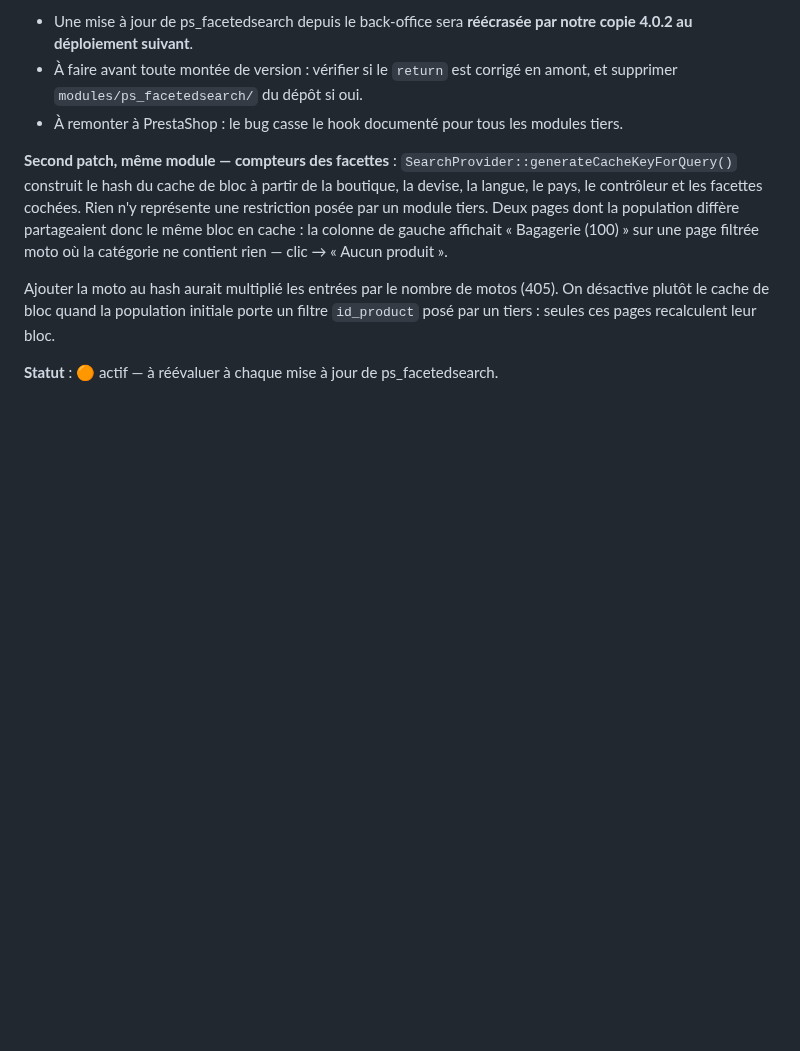
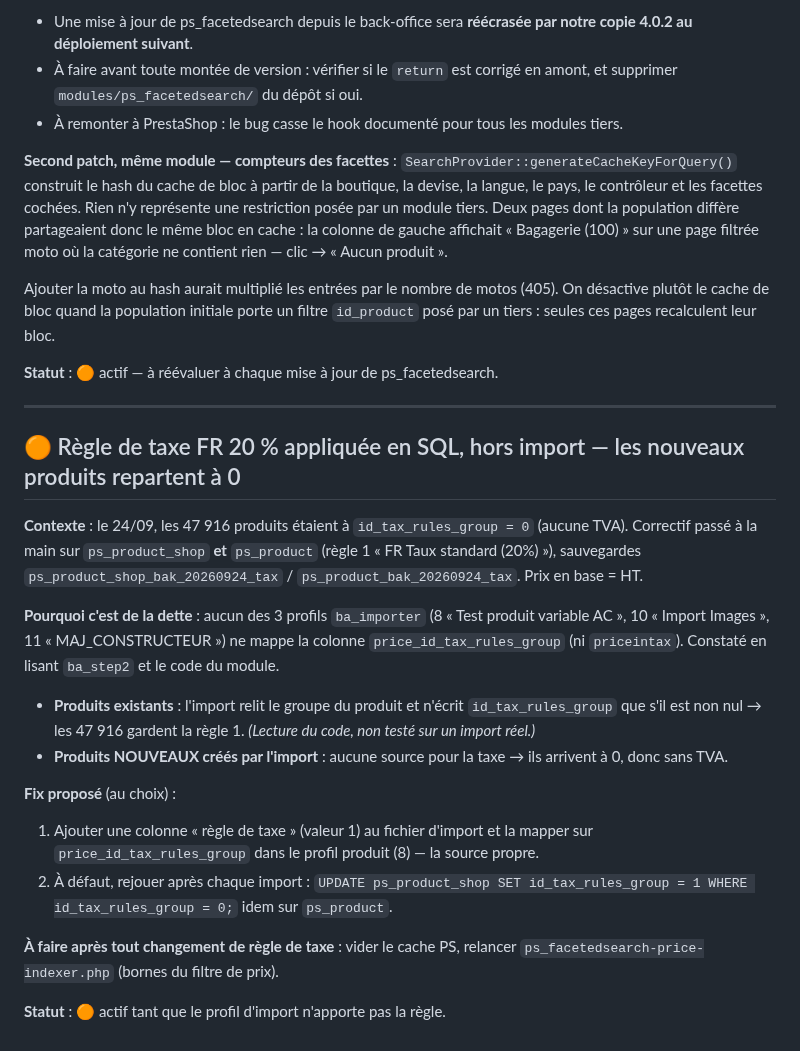
Before and after one commit to alexandrecagnoli/megaserviceshop-theme, a Markdown page: TECH_DEBT.md, the part around the change. GitHub-like rendering; blank space fills up the shorter version.

Commit message:
docs(tech-debt): regle de taxe FR 20% passee en SQL — les nouveaux produits importes repartent a 0
Co-Authored-By: Claude Sonnet 5 <noreply@anthropic.com>

```diff
--- a/TECH_DEBT.md
+++ b/TECH_DEBT.md
@@ -681,3 +681,21 @@ Ce `return` ne devait sauter que la pose du filtre catégorie de la page. Il sor
 Ajouter la moto au hash aurait multiplié les entrées par le nombre de motos (405). On désactive plutôt le cache de bloc quand la population initiale porte un filtre `id_product` posé par un tiers : seules ces pages recalculent leur bloc.
 
 **Statut** : 🟠 actif — à réévaluer à chaque mise à jour de ps_facetedsearch.
+
+---
+
+## 🟠 Règle de taxe FR 20 % appliquée en SQL, hors import — les nouveaux produits repartent à 0
+
+**Contexte** : le 24/09, les 47 916 produits étaient à `id_tax_rules_group = 0` (aucune TVA). Correctif passé à la main sur `ps_product_shop` **et** `ps_product` (règle 1 « FR Taux standard (20%) »), sauvegardes `ps_product_shop_bak_20260924_tax` / `ps_product_bak_20260924_tax`. Prix en base = HT.
+
+**Pourquoi c'est de la dette** : aucun des 3 profils `ba_importer` (8 « Test produit variable AC », 10 « Import Images », 11 « MAJ_CONSTRUCTEUR ») ne mappe la colonne `price_id_tax_rules_group` (ni `priceintax`). Constaté en lisant `ba_step2` et le code du module.
+- **Produits existants** : l'import relit le groupe du produit et n'écrit `id_tax_rules_group` que s'il est non nul → les 47 916 gardent la règle 1. *(Lecture du code, non testé sur un import réel.)*
+- **Produits NOUVEAUX créés par l'import** : aucune source pour la taxe → ils arrivent à 0, donc sans TVA.
+
+**Fix proposé** (au choix) :
+1. Ajouter une colonne « règle de taxe » (valeur 1) au fichier d'import et la mapper sur `price_id_tax_rules_group` dans le profil produit (8) — la source propre.
+2. À défaut, rejouer après chaque import : `UPDATE ps_product_shop SET id_tax_rules_group = 1 WHERE id_tax_rules_group = 0;` idem sur `ps_product`.
+
+**À faire après tout changement de règle de taxe** : vider le cache PS, relancer `ps_facetedsearch-price-indexer.php` (bornes du filtre de prix).
+
+**Statut** : 🟠 actif tant que le profil d'import n'apporte pas la règle.
```
